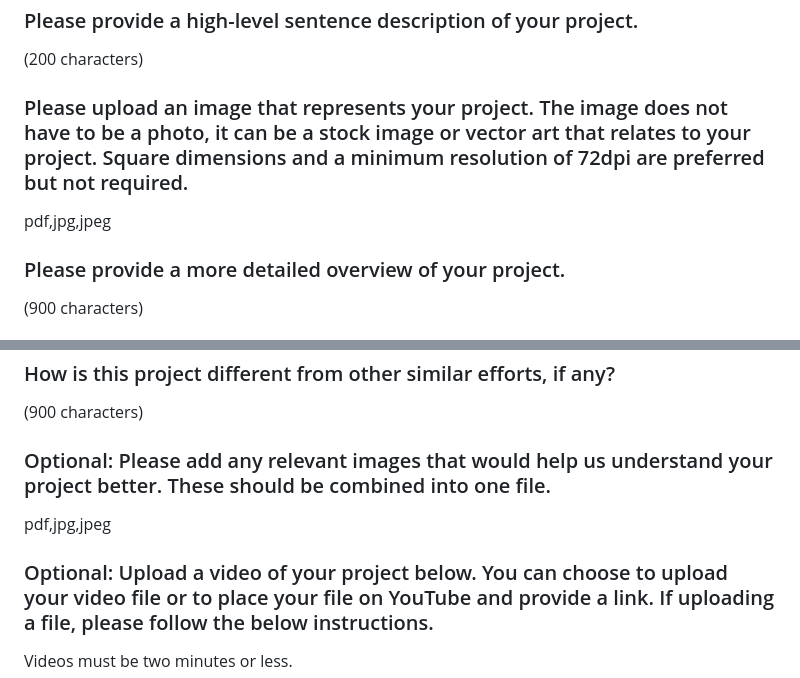
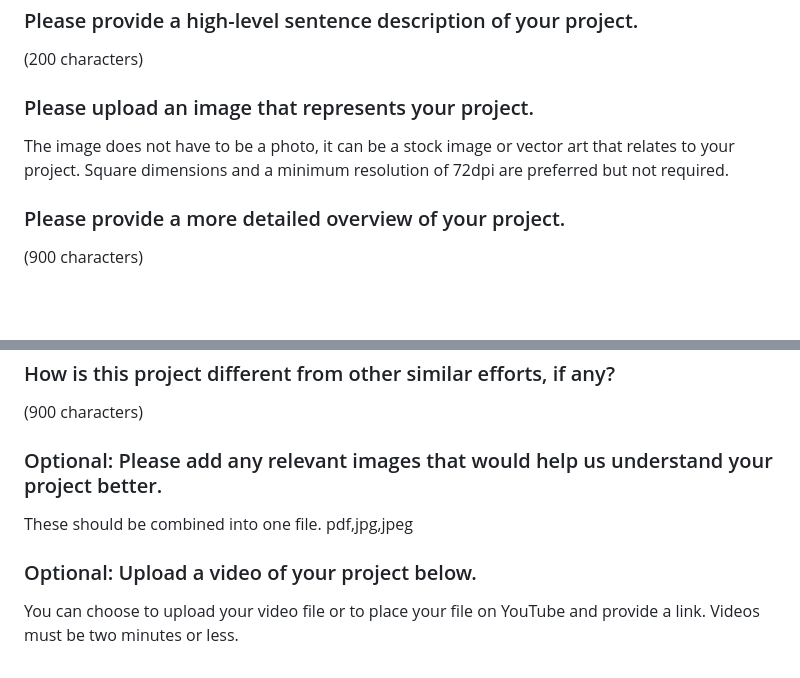
Before and after one commit to samsiljee/MS_sonification, a Markdown page: NEB_competition_description.md, 2 parts joined by grey strips. GitHub-like rendering; blank space fills up the shorter version.

Commit message:
Formatting improvements

```diff
--- a/NEB_competition_description.md
+++ b/NEB_competition_description.md
@@ -36,8 +38,8 @@ Arts and Creativity Application
 ### Please provide a high-level sentence description of your project.
 (200 characters)
 
-### Please upload an image that represents your project. The image does not have to be a photo, it can be a stock image or vector art that relates to your project. Square dimensions and a minimum resolution of 72dpi are preferred but not required.
-pdf,jpg,jpeg
+### Please upload an image that represents your project.
+The image does not have to be a photo, it can be a stock image or vector art that relates to your project. Square dimensions and a minimum resolution of 72dpi are preferred but not required.
 
 ### Please provide a more detailed overview of your project.
 (900 characters)
@@ -69,9 +71,11 @@ pdf,jpg,jpeg
 ### How is this project different from other similar efforts, if any?
 (900 characters)
 
-### Optional: Please add any relevant images that would help us understand your project better. These should be combined into one file.
+### Optional: Please add any relevant images that would help us understand your project better.
+These should be combined into one file.
 pdf,jpg,jpeg
 
-### Optional: Upload a video of your project below. You can choose to upload your video file or to place your file on YouTube and provide a link. If uploading a file, please follow the below instructions.
+### Optional: Upload a video of your project below.
+You can choose to upload your video file or to place your file on YouTube and provide a link.
 Videos must be two minutes or less.
 
```
Also changed, not shown: other parts of NEB_competition_description.md (+5 -6 lines).
